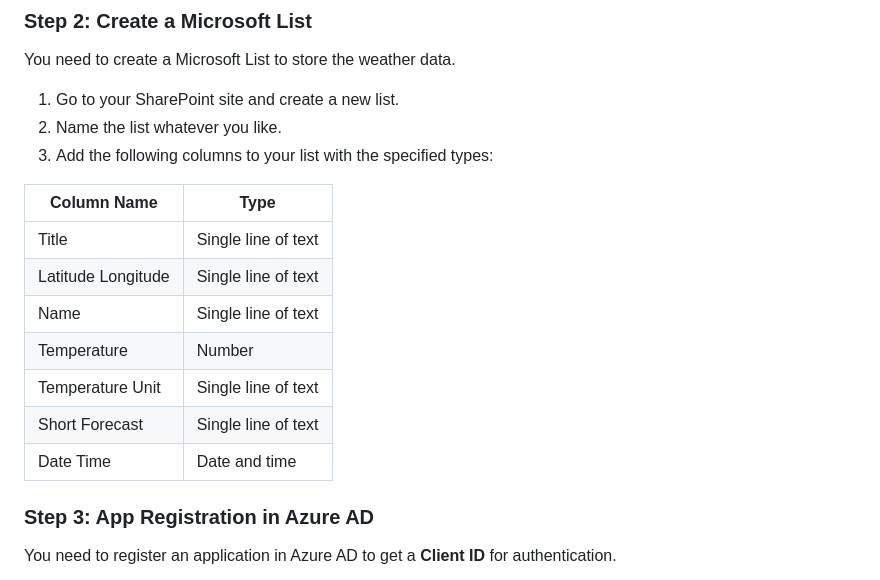
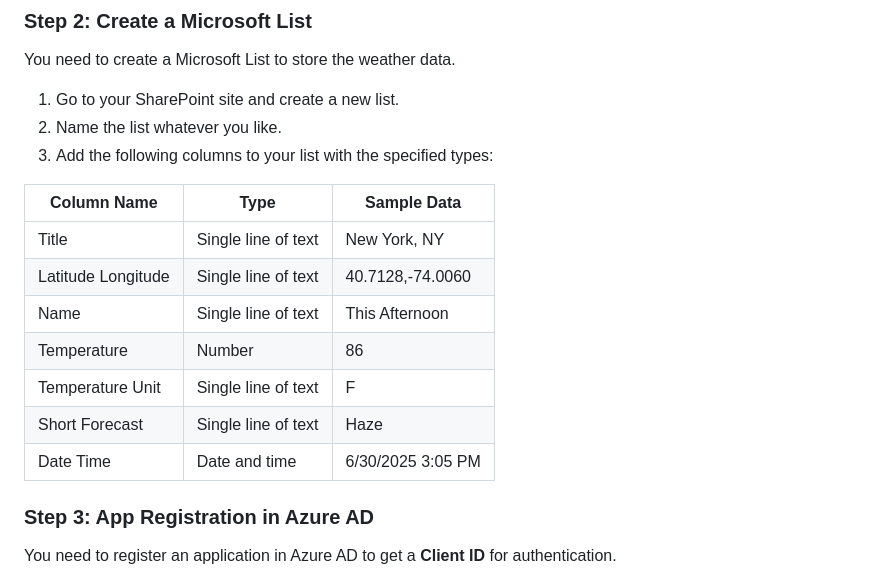
Before and after one commit to TurnerDigitalBuilder/weather-dashboard-app, a Markdown page: README.md, the part around the change. Drawn GitHub-style.

```diff
--- a/README.md
+++ b/README.md
@@ -46,15 +46,15 @@ You need to create a Microsoft List to store the weather data.
 2.  Name the list whatever you like.
 3.  Add the following columns to your list with the specified types:
 
-| Column Name        | Type                  |
-| ------------------ | --------------------- |
-| Title              | Single line of text   |
-| Latitude Longitude | Single line of text   |
-| Name               | Single line of text   |
-| Temperature        | Number                |
-| Temperature Unit   | Single line of text   |
-| Short Forecast     | Single line of text   |
-| Date Time          | Date and time         |
+| Column Name        | Type                  | Sample Data           |
+| ------------------ | --------------------- | --------------------- |
+| Title              | Single line of text   | New York, NY          |
+| Latitude Longitude | Single line of text   | 40.7128,-74.0060      |
+| Name               | Single line of text   | This Afternoon        |
+| Temperature        | Number                | 86                    |
+| Temperature Unit   | Single line of text   | F                     |
+| Short Forecast     | Single line of text   | Haze                  |
+| Date Time          | Date and time         | 6/30/2025 3:05 PM     |
 
 ### Step 3: App Registration in Azure AD
 
```
